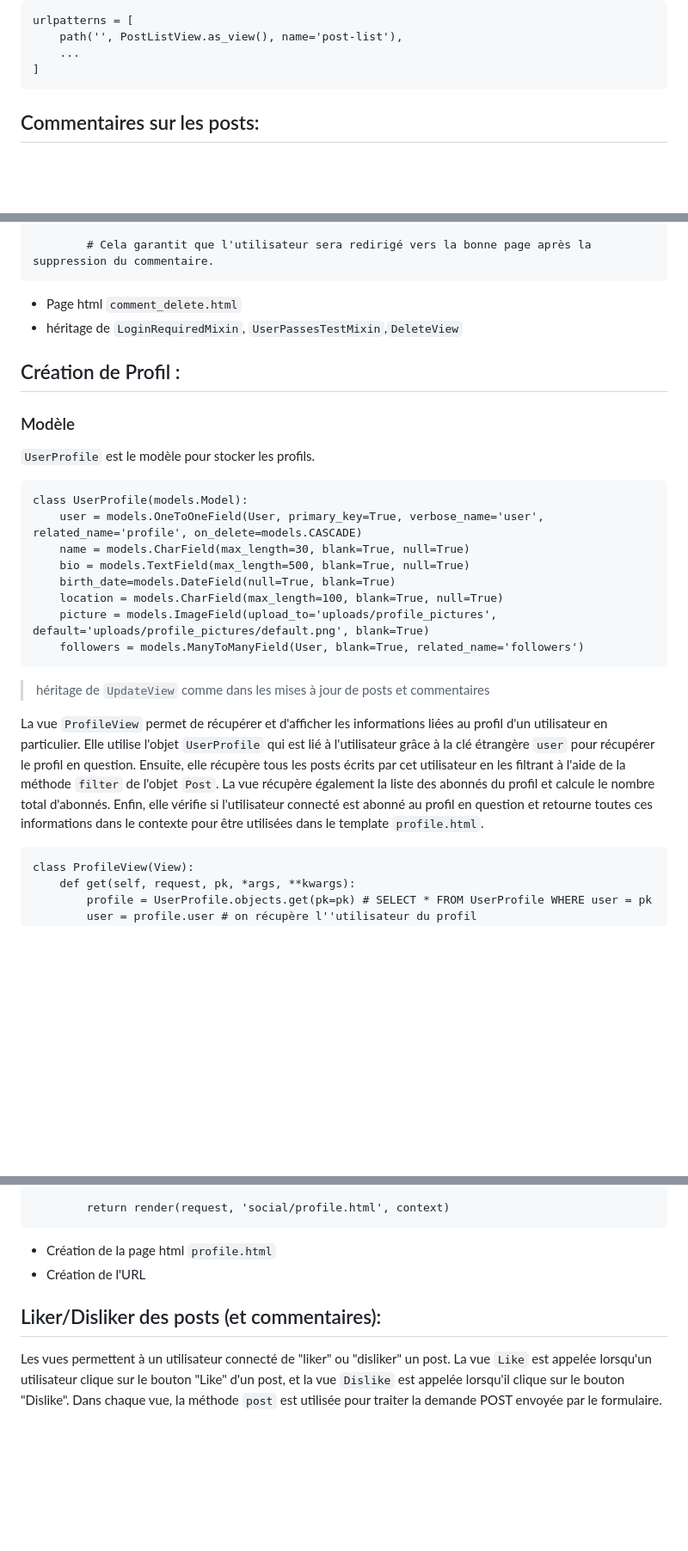
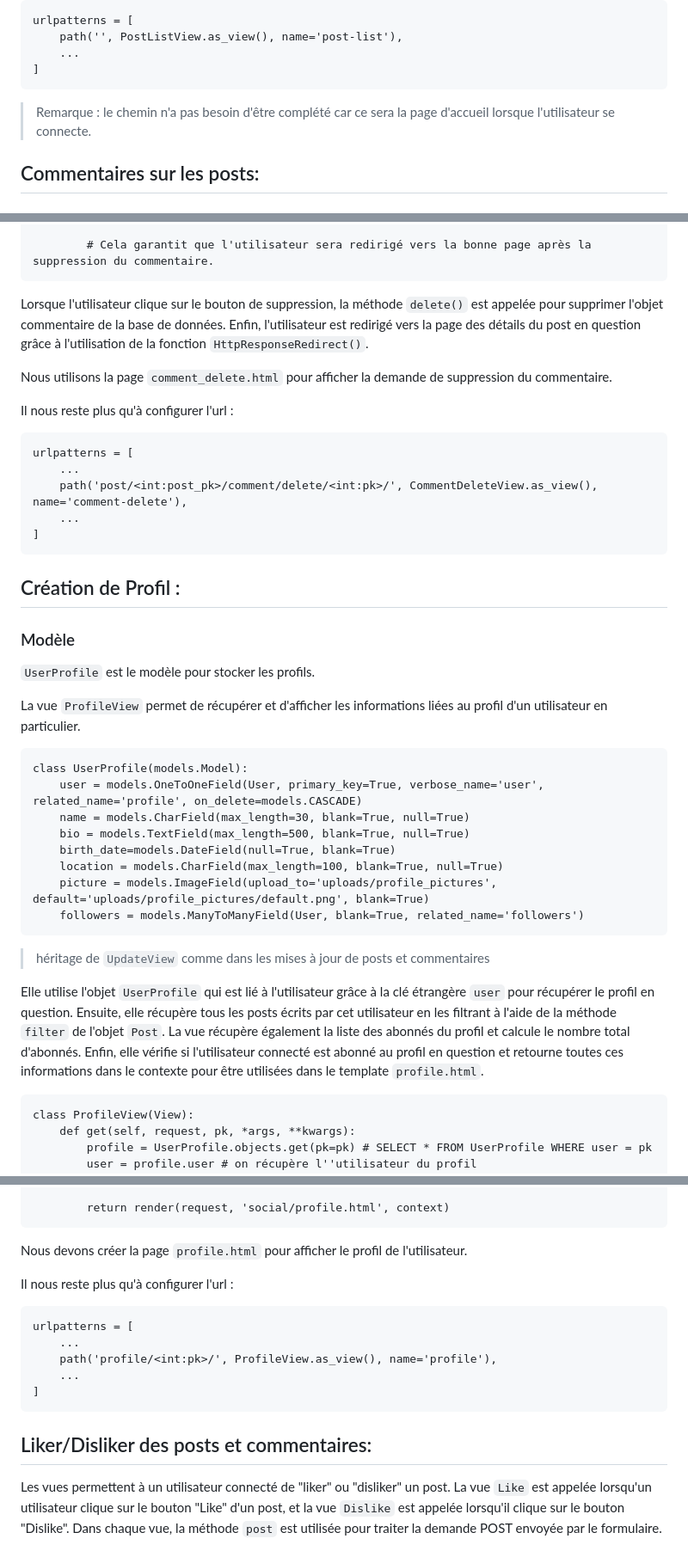
Before and after one commit to Projet-NSI/SocialMediaPlatform.V2, a Markdown page: readme.md, 3 parts joined by grey strips. Shown: that part at 86% size. Drawn GitHub-style; blank space fills up the shorter version.

````diff
--- a/readme.md
+++ b/readme.md
@@ -306,6 +306,7 @@ urlpatterns = [
     ...
 ]
 ```
+> Remarque : le chemin n'a pas besoin d'être complété car ce sera la page d'accueil lorsque l'utilisateur se connecte.
 
 ## Commentaires sur les posts:
 
@@ -424,14 +458,27 @@ class CommentDeleteView(LoginRequiredMixin, UserPassesTestMixin, DeleteView):
         # Cela garantit que l'utilisateur sera redirigé vers la bonne page après la suppression du commentaire.
 ```
 
-- Page html `comment_delete.html`
-- héritage de `LoginRequiredMixin`, `UserPassesTestMixin`,`DeleteView`
+Lorsque l'utilisateur clique sur le bouton de suppression, la méthode `delete()` est appelée pour supprimer l'objet commentaire de la base de données. Enfin, l'utilisateur est redirigé vers la page des détails du post en question grâce à l'utilisation de la fonction `HttpResponseRedirect()`.
+
+Nous utilisons la page `comment_delete.html` pour afficher la demande de suppression du commentaire.
+
+Il nous reste plus qu'à configurer l'url :
+
+```
+urlpatterns = [
+    ...
+    path('post/<int:post_pk>/comment/delete/<int:pk>/', CommentDeleteView.as_view(), name='comment-delete'),
+    ...
+]
+```
 
 ## Création de Profil :
 
 ### Modèle
 
 `UserProfile` est le modèle pour stocker les profils.
+
+La vue `ProfileView` permet de récupérer et d'afficher les informations liées au profil d'un utilisateur en particulier.
 
 ```
 class UserProfile(models.Model):
@@ -445,7 +492,7 @@ class UserProfile(models.Model):
 ```
 > héritage de `UpdateView` comme dans les mises à jour de posts et commentaires
 
-La vue `ProfileView` permet de récupérer et d'afficher les informations liées au profil d'un utilisateur en particulier. Elle utilise l'objet `UserProfile` qui est lié à l'utilisateur grâce à la clé étrangère `user` pour récupérer le profil en question. Ensuite, elle récupère tous les posts écrits par cet utilisateur en les filtrant à l'aide de la méthode `filter` de l'objet `Post`. La vue récupère également la liste des abonnés du profil et calcule le nombre total d'abonnés. Enfin, elle vérifie si l'utilisateur connecté est abonné au profil en question et retourne toutes ces informations dans le contexte pour être utilisées dans le template `profile.html`.
+Elle utilise l'objet `UserProfile` qui est lié à l'utilisateur grâce à la clé étrangère `user` pour récupérer le profil en question. Ensuite, elle récupère tous les posts écrits par cet utilisateur en les filtrant à l'aide de la méthode `filter` de l'objet `Post`. La vue récupère également la liste des abonnés du profil et calcule le nombre total d'abonnés. Enfin, elle vérifie si l'utilisateur connecté est abonné au profil en question et retourne toutes ces informations dans le contexte pour être utilisées dans le template `profile.html`.
 
 ```
 class ProfileView(View):
@@ -474,10 +521,19 @@ class ProfileView(View):
         return render(request, 'social/profile.html', context)
 ```
 
-- Création de la page html `profile.html`
-- Création de l'URL
+Nous devons créer la page `profile.html` pour afficher le profil de l'utilisateur.
 
-## Liker/Disliker des posts (et commentaires):
+Il nous reste plus qu'à configurer l'url :
+
+```
+urlpatterns = [
+    ...
+    path('profile/<int:pk>/', ProfileView.as_view(), name='profile'),
+    ...
+]
+```
+
+## Liker/Disliker des posts et commentaires:
 
 Les vues permettent à un utilisateur connecté de "liker" ou "disliker" un post. La vue `Like` est appelée lorsqu'un utilisateur clique sur le bouton "Like" d'un post, et la vue `Dislike` est appelée lorsqu'il clique sur le bouton "Dislike". Dans chaque vue, la méthode `post` est utilisée pour traiter la demande POST envoyée par le formulaire.
 
````
Also changed, not shown: other parts of readme.md (+80 -11 lines).
